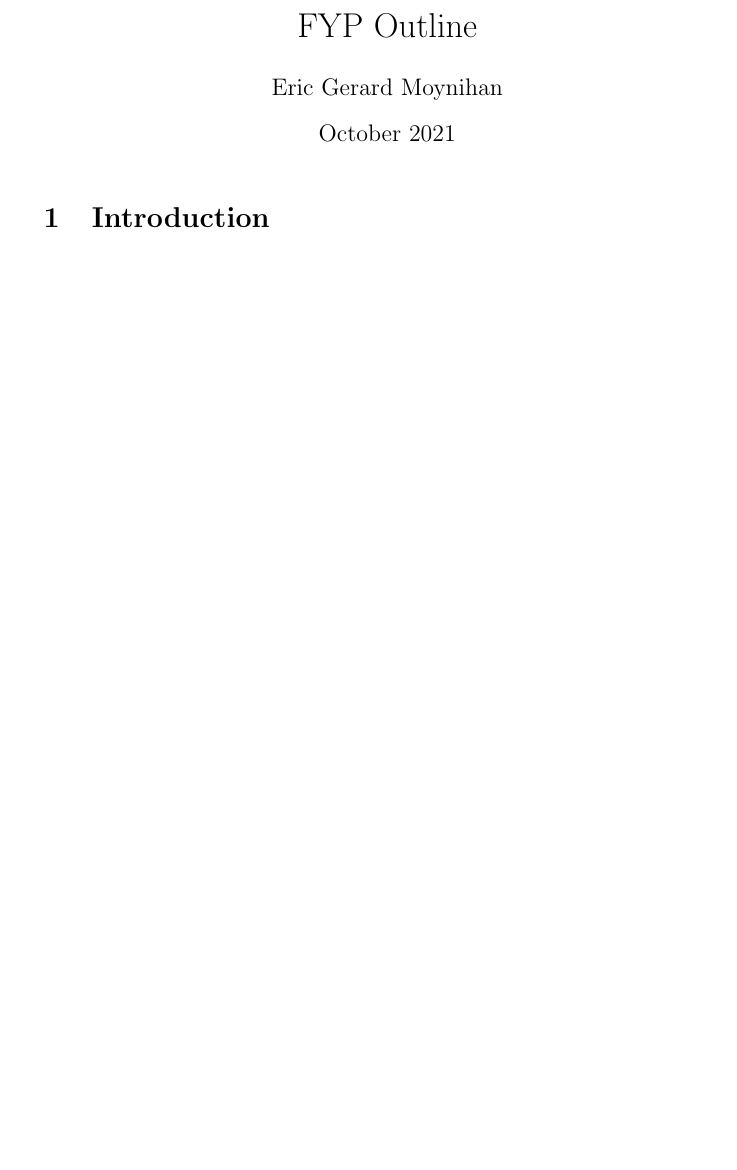
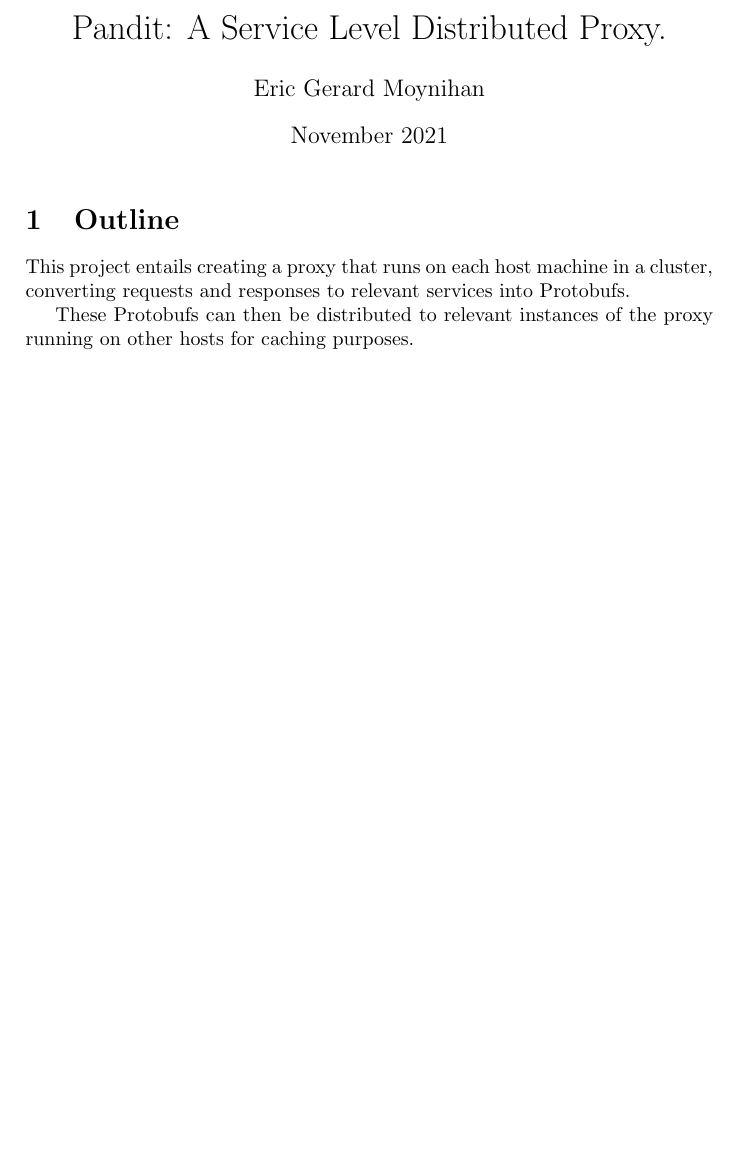
Before and after one commit to ericm/pandit, a LaTeX document (docs/outline/outline.tex): part of the page, cut at the place of the change, the shorter picture padded with empty space. Compiled offline with pdfLaTeX.

Commit message:
Added outline base

```diff
--- a/docs/outline/outline.tex
+++ b/docs/outline/outline.tex
@@ -1,14 +1,18 @@
-\documentclass{article}
+\documentclass[a4paper]{article}
 \usepackage[utf8]{inputenc}
 
-\title{FYP Outline}
+\title{Pandit: A Service Level Distributed Proxy.}
 \author{Eric Gerard Moynihan}
-\date{October 2021}
+\date{November 2021}
 
 \begin{document}
 
 \maketitle
 
-\section{Introduction}
+\section{Outline}
+This project entails creating a proxy that runs on each host machine in a cluster, converting requests and responses to relevant services into Protobufs.
+
+
+These Protobufs can then be distributed to relevant instances of the proxy running on other hosts for caching purposes.
 
 \end{document}
```
Also changed, not shown: docs/outline/outline.pdf, 4 other files.
